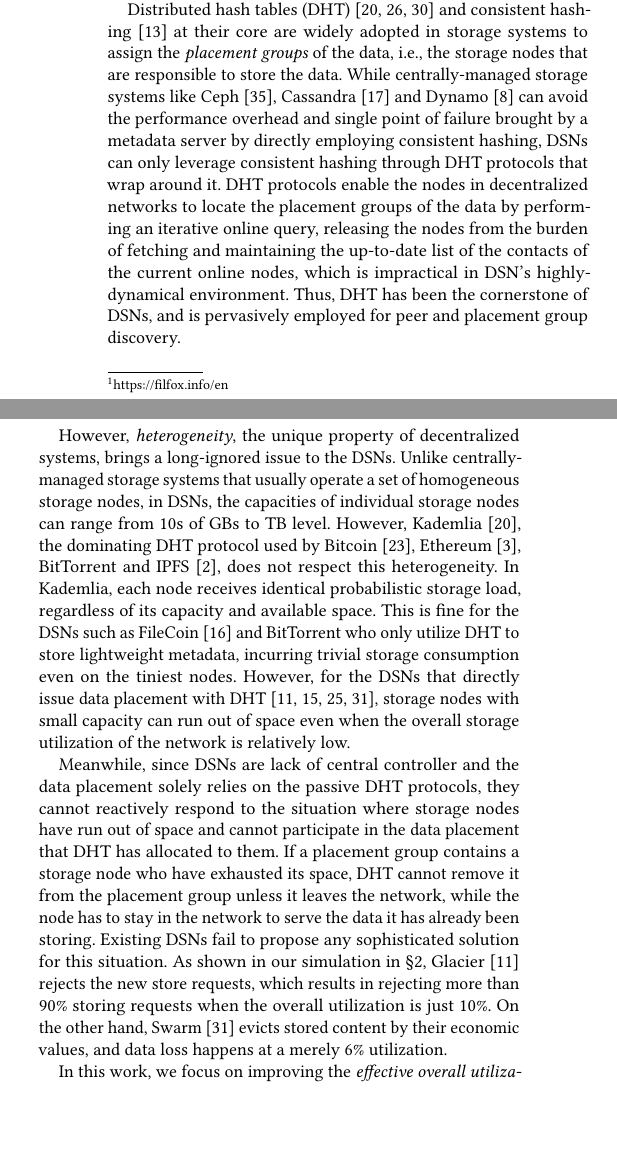
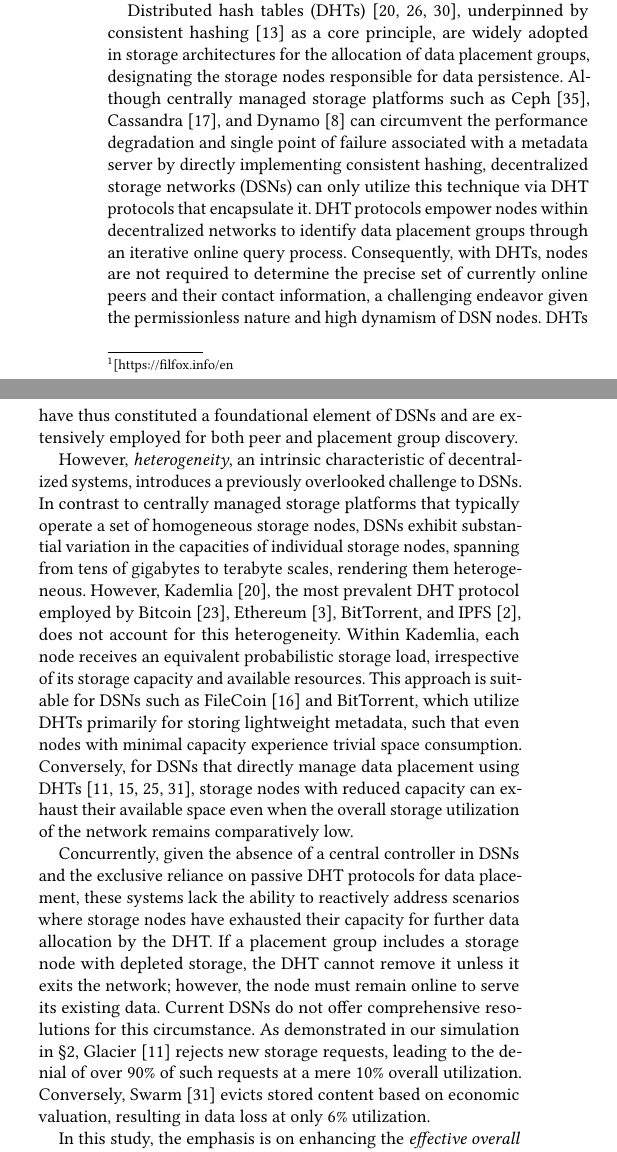
Before and after one commit to sgdxbc/dddht-paper, a LaTeX document (paper.tex, which reads sections/intro.tex): two parts of the columns of page 1 of 8, joined at a grey line, cut so that both start at the same text, the shorter picture padded with empty space. Compiled offline with pdfLaTeX; a LaTeX package or settings file that is missing is left out.

Commit message:
intro: LLM pass

```diff
--- a/sections/intro.tex
+++ b/sections/intro.tex
@@ -1,29 +1,29 @@
 \section{Introduction}
 \label{sec:intro}
 
-Decentralized storage networks (DSN)~\cite{kubiatowicz2000oceanstore,ratnasamy2001scalable,benet2014ipfs,trautwein2022design,haeberlen2005glacier,filecoin} are drawing wide attention for staying on a critical position in the recent decentralization movement~\cite{bitcoin,ethereum} and making remarkable progress.
-In FileCoin~\cite{filecoin}, one of the leading DSNs these days, more than 1500 storage nodes collaboratively provision more than 22 EB ($\approx 2.2\times10^{10} GB$) effective storage space\footnote{\url{https://filfox.info/en}}.
-In 2022, IPFS~\cite{trautwein2022design} reports 6.57 TB daily download size by 7.1 million user requests on a single gateway.
-Since DSNs have attracted significant user demands and are becoming the storage solution for various applications~\cite{balduf2022dude,vorick2014sia,li2024sok}, guaranteeing high availability and usability is among the top prioritizes of DSNs.
-Considering the high dynamics and asynchronous brought by DSNs' permissionless nature, DSNs must develop an efficient way to organize storage nodes to \emph{replicate} the storing data without any central coordination in order to achieve these properties.
+Decentralized storage networks (DSNs)~\cite{kubiatowicz2000oceanstore,ratnasamy2001scalable,benet2014ipfs,trautwein2022design,haeberlen2005glacier,filecoin} have garnered considerable interest due to their pivotal role in the ongoing decentralization trend~\cite{bitcoin,ethereum} and substantial advancements.
+FileCoin~\cite{filecoin}, a prominent contemporary DSN, involves over 1500 storage nodes that collectively offer more than 22 EB ($\approx 2.2\times10^{10} GB$) of effective storage capacity\footnote{\url{[https://filfox.info/en}}.
+In 2022, IPFS~\cite{trautwein2022design} documented a daily download volume of 6.57 TB originating from 7.1 million user requests via a single gateway.
+Given the substantial user demand and increasing adoption of DSNs as a storage paradigm for diverse applications~\cite{balduf2022dude,vorick2014sia,li2024sok}, guaranteeing high availability and usability constitutes a primary objective for these networks.
+Considering the inherent volatile nature and asynchronous network condition arising from the permissionless characteristic of DSNs, the development of an efficient methodology for organizing storage nodes to \emph{replicate} stored data without centralized orchestration is essential for attaining these attributes.
 
-Distributed hash tables (DHT)~\cite{maymounkov2002kademlia,chord,rowstron2001pastry} and consistent hashing~\cite{chash} at their core are widely adopted in storage systems to assign the \emph{placement groups} of the data, \ie, the storage nodes that are responsible to store the data.
-While centrally-managed storage systems like Ceph~\cite{weil2006ceph}, Cassandra~\cite{lakshman2010cassandra} and Dynamo~\cite{decandia2007dynamo} can avoid the performance overhead and single point of failure brought by a metadata server by directly employing consistent hashing, DSNs can only leverage consistent hashing through DHT protocols that wrap around it.
-DHT protocols enable the nodes in decentralized networks to locate the placement groups of the data by performing an iterative online query, releasing the nodes from the burden of fetching and maintaining the up-to-date list of the contacts of the current online nodes, which is impractical in DSN's highly-dynamical environment.
-Thus, DHT has been the cornerstone of DSNs, and is pervasively employed for peer and placement group discovery.
+Distributed hash tables (DHTs)~\cite{maymounkov2002kademlia,chord,rowstron2001pastry}, underpinned by consistent hashing~\cite{chash} as a core principle, are widely adopted in storage architectures for the allocation of data placement groups, designating the storage nodes responsible for data persistence.
+Although centrally managed storage platforms such as Ceph~\cite{weil2006ceph}, Cassandra~\cite{lakshman2010cassandra}, and Dynamo~\cite{decandia2007dynamo} can circumvent the performance degradation and single point of failure associated with a metadata server by directly implementing consistent hashing, decentralized storage networks (DSNs) can only utilize this technique via DHT protocols that encapsulate it.
+DHT protocols empower nodes within decentralized networks to identify data placement groups through an iterative online query process.
+Consequently, with DHTs, nodes are not required to determine the precise set of currently online peers and their contact information, a challenging endeavor given the permissionless nature and high dynamism of DSN nodes.
+DHTs have thus constituted a foundational element of DSNs and are extensively employed for both peer and placement group discovery.
 
-However, \emph{heterogeneity}, the unique property of decentralized systems, brings a long-ignored issue to the DSNs.
-Unlike centrally-managed storage systems that usually operate a set of homogeneous storage nodes, in DSNs, the capacities of individual storage nodes can range from 10s of GBs to TB level.
-However, Kademlia~\cite{maymounkov2002kademlia}, the dominating DHT protocol used by Bitcoin~\cite{bitcoin}, Ethereum~\cite{ethereum}, BitTorrent and IPFS~\cite{benet2014ipfs}, does not respect this heterogeneity.
-In Kademlia, each node receives identical probabilistic storage load, regardless of its capacity and available space.
-This is fine for the DSNs such as FileCoin~\cite{filecoin} and BitTorrent who only utilize DHT to store lightweight metadata, incurring trivial storage consumption even on the tiniest nodes.
-However, for the DSNs that directly issue data placement with DHT~\cite{kubiatowicz2000oceanstore,ratnasamy2001scalable,haeberlen2005glacier,team2021swarm}, storage nodes with small capacity can run out of space even when the overall storage utilization of the network is relatively low.
+However, \emph{heterogeneity}, an intrinsic characteristic of decentralized systems, introduces a previously overlooked challenge to DSNs.
+In contrast to centrally managed storage platforms that typically operate a set of homogeneous storage nodes, DSNs exhibit substantial variation in the capacities of individual storage nodes, spanning from tens of gigabytes to terabyte scales, rendering them heterogeneous.
+However, Kademlia~\cite{maymounkov2002kademlia}, the most prevalent DHT protocol employed by Bitcoin~\cite{bitcoin}, Ethereum~\cite{ethereum}, BitTorrent, and IPFS~\cite{benet2014ipfs}, does not account for this heterogeneity.
+Within Kademlia, each node receives an equivalent probabilistic storage load, irrespective of its storage capacity and available resources.
+This approach is suitable for DSNs such as FileCoin~\cite{filecoin} and BitTorrent, which utilize DHTs primarily for storing lightweight metadata, such that even nodes with minimal capacity experience trivial space consumption.
+Conversely, for DSNs that directly manage data placement using DHTs~\cite{kubiatowicz2000oceanstore,ratnasamy2001scalable,haeberlen2005glacier,team2021swarm}, storage nodes with reduced capacity can exhaust their available space even when the overall storage utilization of the network remains comparatively low.
 
-Meanwhile, since DSNs are lack of central controller and the data placement solely relies on the passive DHT protocols, they cannot reactively respond to the situation where storage nodes have run out of space and cannot participate in the data placement that DHT has allocated to them.
-If a placement group contains a storage node who have exhausted its space, DHT cannot remove it from the placement group unless it leaves the network, while the node has to stay in the network to serve the data it has already been storing.
-Existing DSNs fail to propose any sophisticated solution for this situation.
-As shown in our simulation in \autoref{sec:bg}, Glacier~\cite{haeberlen2005glacier} rejects the new store requests, which results in rejecting more than 90\% storing requests when the overall utilization is just 10\%.
-On the other hand, Swarm~\cite{team2021swarm} evicts stored content by their economic values, and data loss happens at a merely 6\% utilization.
+Concurrently, given the absence of a central controller in DSNs and the exclusive reliance on passive DHT protocols for data placement, these systems lack the ability to reactively address scenarios where storage nodes have exhausted their capacity for further data allocation by the DHT.
+If a placement group includes a storage node with depleted storage, the DHT cannot remove it unless it exits the network; however, the node must remain online to serve its existing data.
+Current DSNs do not offer comprehensive resolutions for this circumstance.
+As demonstrated in our simulation in \autoref{sec:bg}, Glacier~\cite{haeberlen2005glacier} rejects new storage requests, leading to the denial of over 90\% of such requests at a mere 10\% overall utilization.
+Conversely, Swarm~\cite{team2021swarm} evicts stored content based on economic valuation, resulting in data loss at only 6\% utilization.
 
-In this work, we focus on improving the \emph{effective overall utilization} in a heterogeneous storage setup.
-That is, DSNs should make efficient use of heterogeneous storage resources across the nodes, and achieve desirable overall storage utilization without exhausting available space on \emph{any} node and suffering from degraded responsiveness and/or availability.
+In this study, the emphasis is on enhancing the \emph{effective overall utilization} within a heterogeneous storage environment.
@@ -33,2 +34,2 @@ However, in DSNs, we won't have the opportunity to perform such kind of real tim
 
-While previous works have extensively studied relevant topics, none of them can be directly applied to our problem settings: optimize for \emph{overall utilization} of \emph{heterogeneous storage} in a \emph{permissionless} setup.
+While prior research has extensively examined related subjects, none are directly applicable to our problem context: optimizing \emph{overall utilization} of \emph{heterogeneous storage} within a \emph{permissionless} environment.
```
Also changed, not shown: sections/intro.tex (33 more changed lines).
